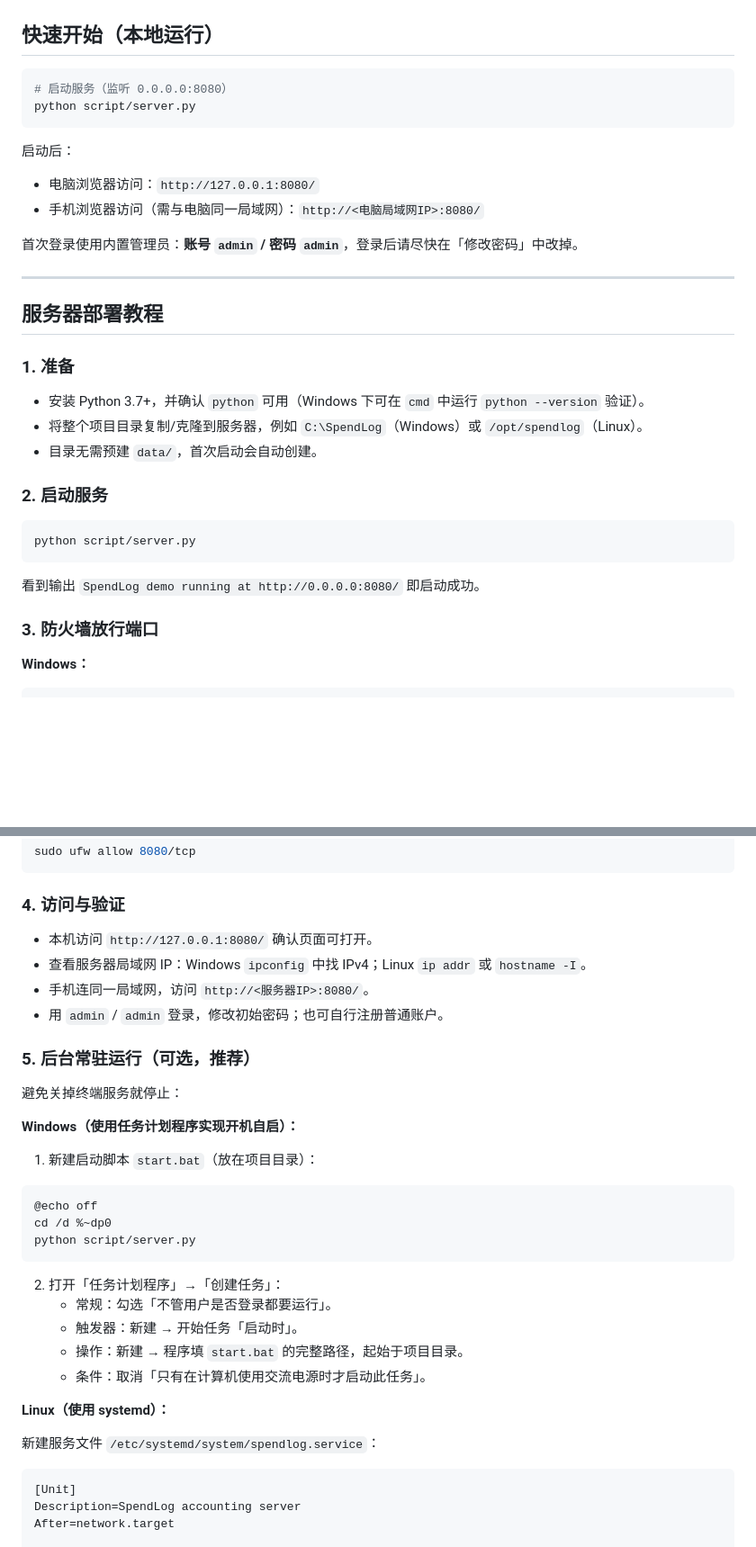
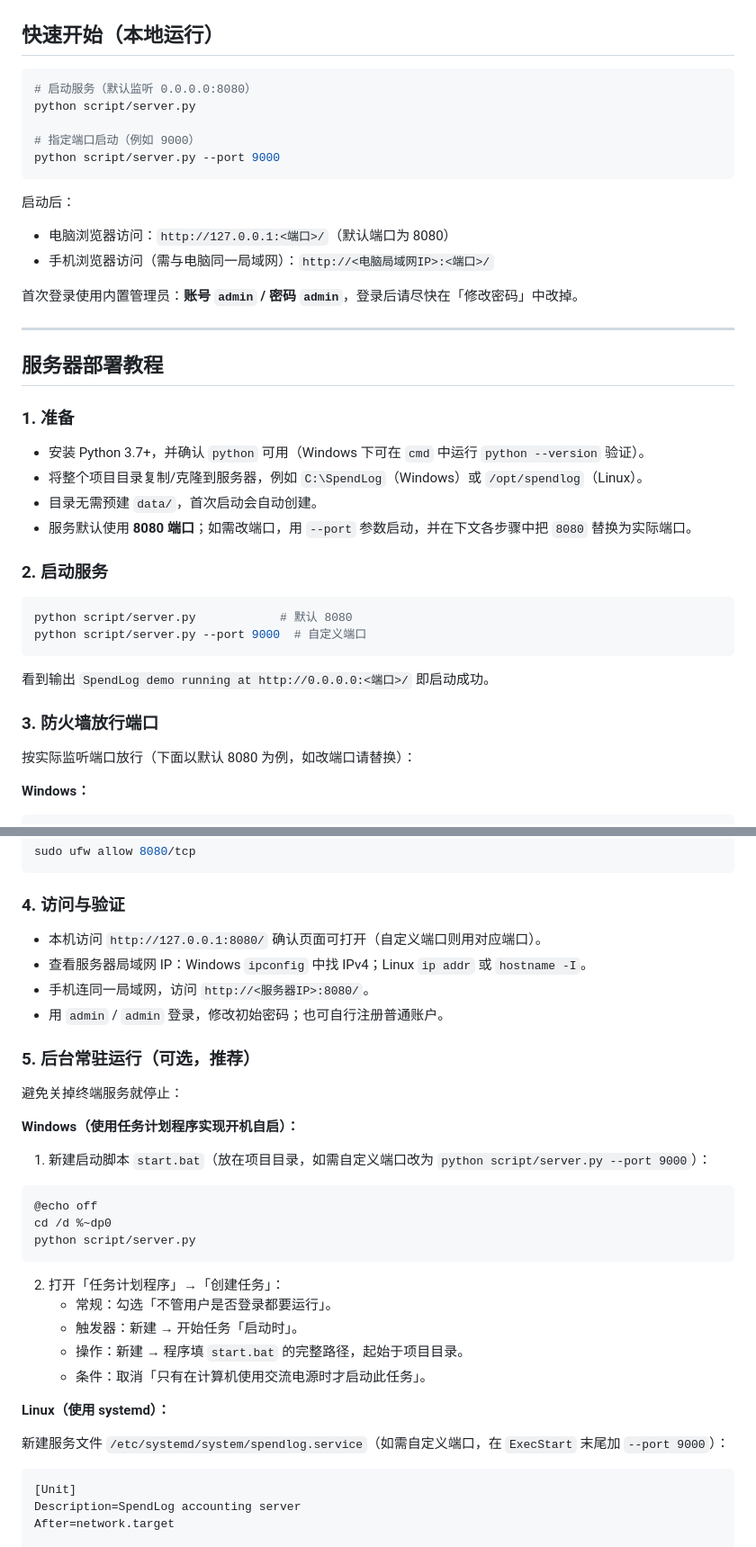
Before and after one commit to RonF02/SpendLog, a Markdown page: README.md, 2 parts joined by grey strips. Shown at 90% size. Rendered like a GitHub page; blank space fills up the shorter version.

Commit message:
docs(readme): 补充自定义端口说明
- 快速开始与部署教程增加 --port 用法
- 防火墙、访问验证、后台常驻各步骤标注按实际端口调整

````diff
--- a/README.md
+++ b/README.md
@@ -30,14 +30,17 @@
 ## 快速开始（本地运行）
 
 ```bash
-# 启动服务（监听 0.0.0.0:8080）
+# 启动服务（默认监听 0.0.0.0:8080）
 python script/server.py
+
+# 指定端口启动（例如 9000）
+python script/server.py --port 9000
 ```
 
 启动后：
 
-- 电脑浏览器访问：`http://127.0.0.1:8080/`
-- 手机浏览器访问（需与电脑同一局域网）：`http://<电脑局域网IP>:8080/`
+- 电脑浏览器访问：`http://127.0.0.1:<端口>/`（默认端口为 8080）
+- 手机浏览器访问（需与电脑同一局域网）：`http://<电脑局域网IP>:<端口>/`
 
 首次登录使用内置管理员：**账号 `admin` / 密码 `admin`**，登录后请尽快在「修改密码」中改掉。
 
@@ -50,16 +53,20 @@ python script/server.py
 - 安装 Python 3.7+，并确认 `python` 可用（Windows 下可在 `cmd` 中运行 `python --version` 验证）。
 - 将整个项目目录复制/克隆到服务器，例如 `C:\SpendLog`（Windows）或 `/opt/spendlog`（Linux）。
 - 目录无需预建 `data/`，首次启动会自动创建。
+- 服务默认使用 **8080 端口**；如需改端口，用 `--port` 参数启动，并在下文各步骤中把 `8080` 替换为实际端口。
 
 ### 2. 启动服务
 
 ```bash
-python script/server.py
+python script/server.py            # 默认 8080
+python script/server.py --port 9000  # 自定义端口
 ```
 
-看到输出 `SpendLog demo running at http://0.0.0.0:8080/` 即启动成功。
+看到输出 `SpendLog demo running at http://0.0.0.0:<端口>/` 即启动成功。
 
 ### 3. 防火墙放行端口
+
+按实际监听端口放行（下面以默认 8080 为例，如改端口请替换）：
 
 **Windows：**
 
@@ -83,7 +90,7 @@ sudo ufw allow 8080/tcp
 
 ### 4. 访问与验证
 
-- 本机访问 `http://127.0.0.1:8080/` 确认页面可打开。
+- 本机访问 `http://127.0.0.1:8080/` 确认页面可打开（自定义端口则用对应端口）。
 - 查看服务器局域网 IP：Windows `ipconfig` 中找 IPv4；Linux `ip addr` 或 `hostname -I`。
 - 手机连同一局域网，访问 `http://<服务器IP>:8080/`。
 - 用 `admin` / `admin` 登录，修改初始密码；也可自行注册普通账户。
@@ -94,7 +101,7 @@ sudo ufw allow 8080/tcp
 
 **Windows（使用任务计划程序实现开机自启）：**
 
-1. 新建启动脚本 `start.bat`（放在项目目录）：
+1. 新建启动脚本 `start.bat`（放在项目目录，如需自定义端口改为 `python script/server.py --port 9000`）：
 
 ```bat
 @echo off
@@ -110,7 +117,7 @@ python script/server.py
 
 **Linux（使用 systemd）：**
 
-新建服务文件 `/etc/systemd/system/spendlog.service`：
+新建服务文件 `/etc/systemd/system/spendlog.service`（如需自定义端口，在 `ExecStart` 末尾加 `--port 9000`）：
 
 ```ini
 [Unit]
````
